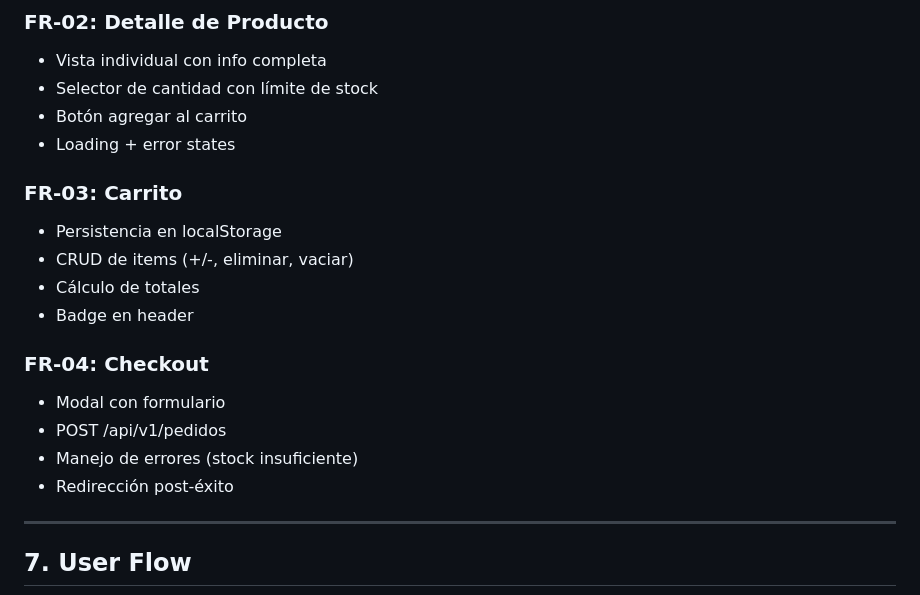
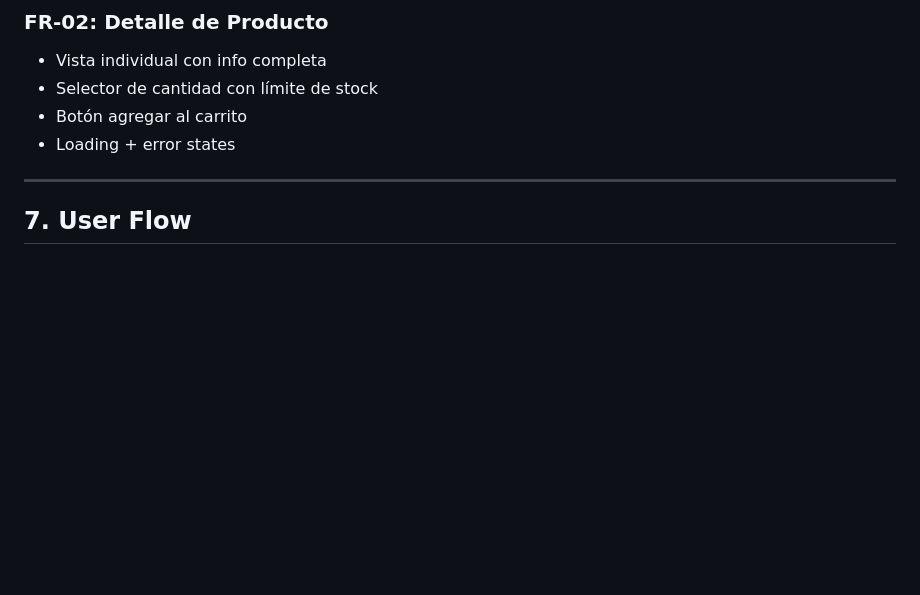
Before and after one commit to 814942/tpi-programacion3, a Markdown page: docs/prd/front-store.md, the part around one of its changes. GitHub-like rendering; blank space fills up the shorter version.

```diff
--- a/docs/prd/front-store.md
+++ b/docs/prd/front-store.md
@@ -148,18 +109,6 @@ Store completo con datos reales desde API, carrito persistente, detalle de produ
 - Selector de cantidad con límite de stock
 - Botón agregar al carrito
 - Loading + error states
-
-### FR-03: Carrito
-- Persistencia en localStorage
-- CRUD de items (+/-, eliminar, vaciar)
-- Cálculo de totales
-- Badge en header
-
-### FR-04: Checkout
-- Modal con formulario
-- POST /api/v1/pedidos
-- Manejo de errores (stock insuficiente)
-- Redirección post-éxito
 
 ---
 
```
Also changed, not shown: other parts of docs/prd/front-store.md (+3 -41 lines), docs/prd/front-cart.md (added, +394 -0 lines), docs/prd/front-header.md (added, +169 -0 lines).
